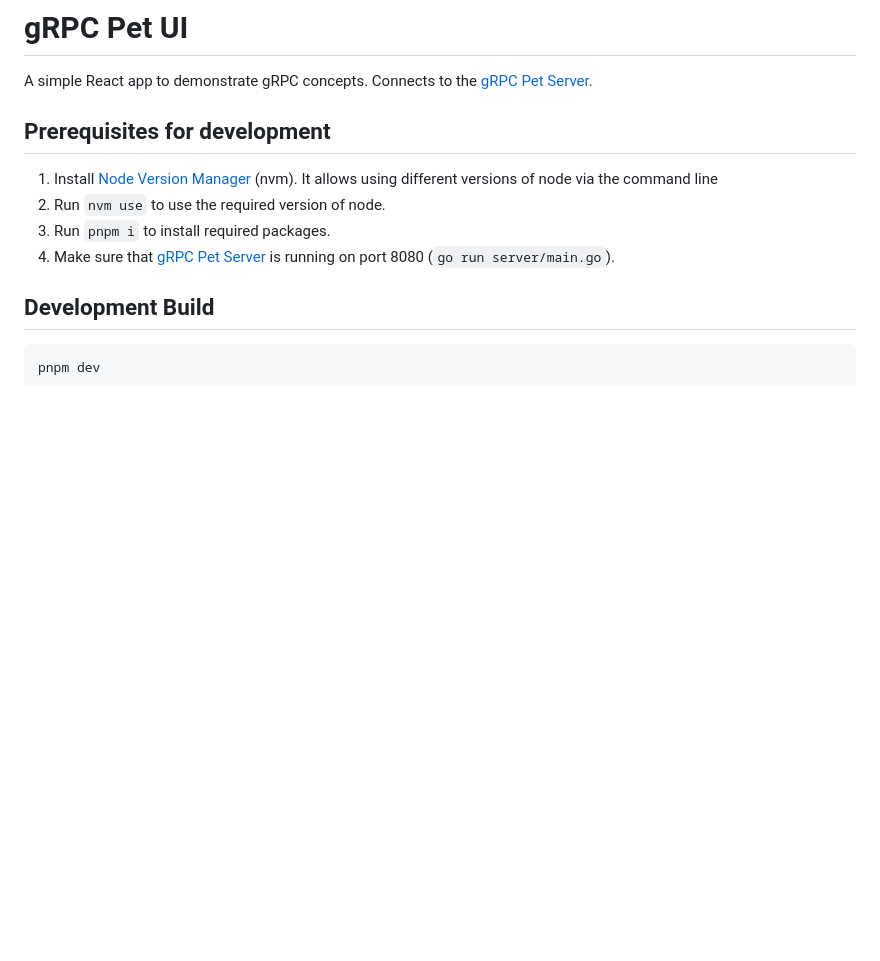
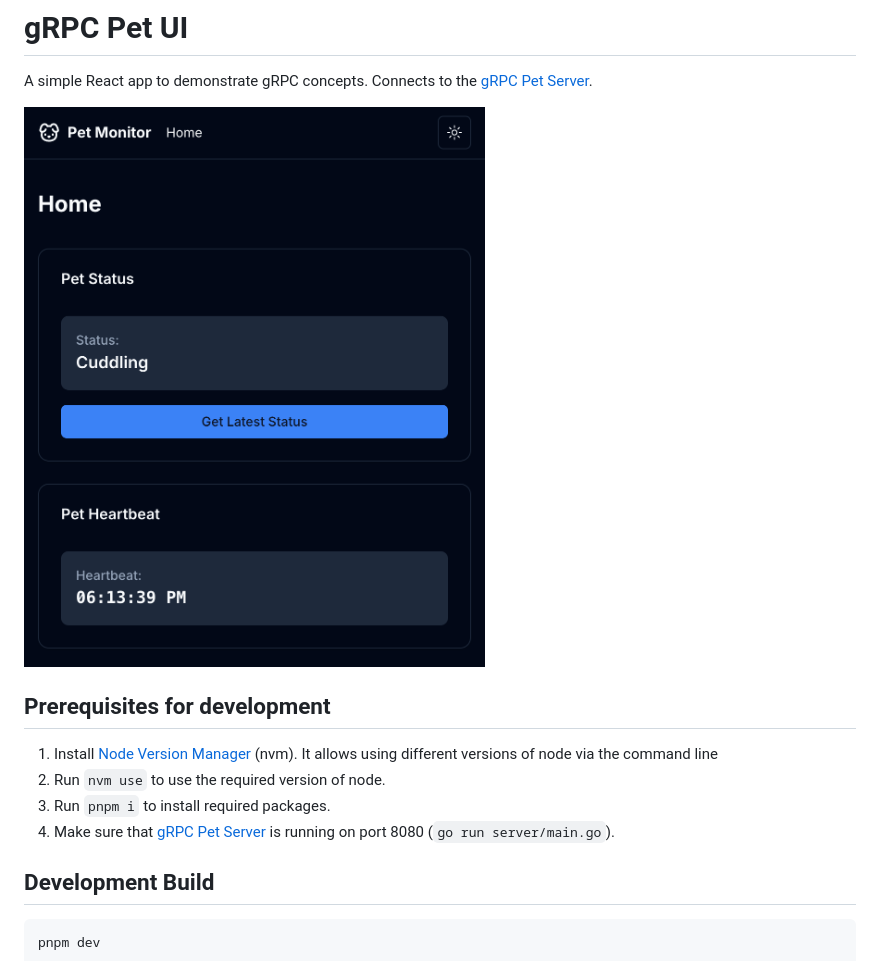
Before and after one commit to nareshbhatia/grpc-pet-ui, a Markdown page: README.md, the part around the change. Drawn GitHub-style; pictures changed too: assets/screenshot.png (added); blank space fills up the shorter version.

Commit message:
add screenshot

```diff
--- a/README.md
+++ b/README.md
@@ -2,6 +2,8 @@
 
 A simple React app to demonstrate gRPC concepts. Connects to the
 [gRPC Pet Server](https://github.com/nareshbhatia/grpc-pet-server).
+
+![Screenshot](assets/screenshot.png)
 
 ## Prerequisites for development
 
```
